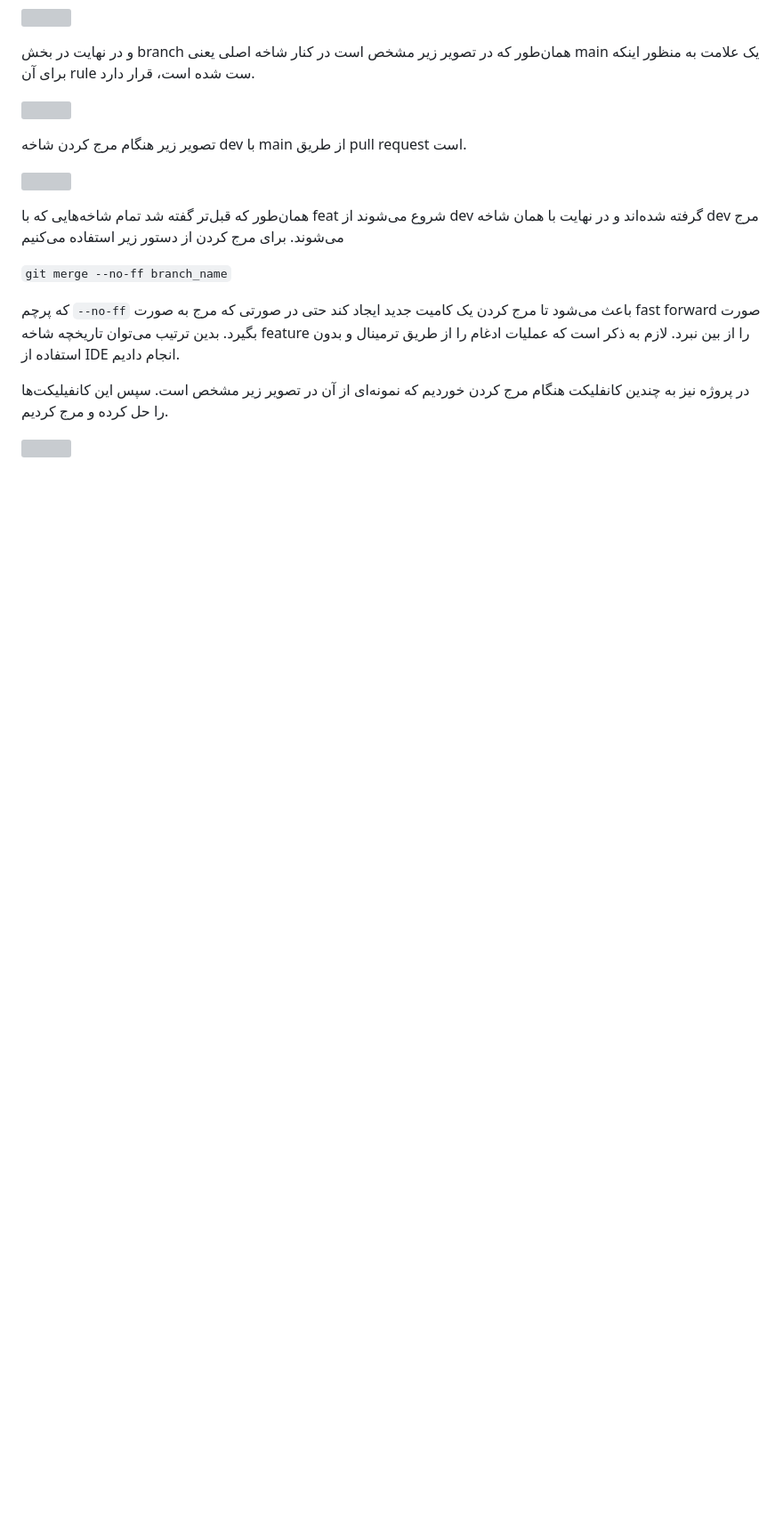
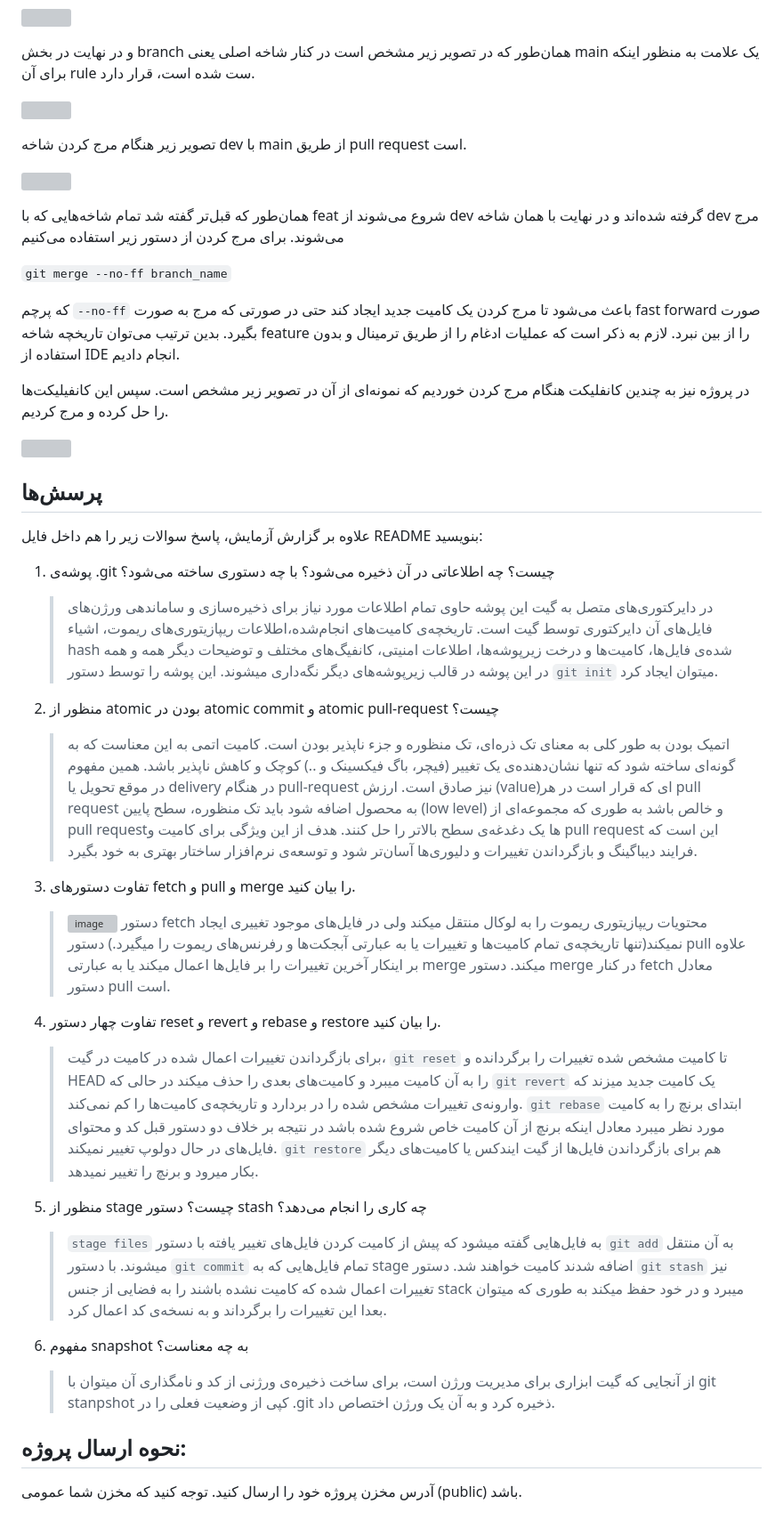
Before and after one commit to nonaghazizadeh/SE_lab_1, a Markdown page: README.md, the part around the change. Shown: that part at 89% size. GitHub-like rendering; blank space fills up the shorter version; grey boxes are pictures that could not be loaded.

Commit message:
general git knowledge questions answered

```diff
--- a/README.md
+++ b/README.md
@@ -63,3 +63,30 @@
 در پروژه نیز به چندین کانفلیکت هنگام مرج کردن خوردیم که نمونه‌ای از آن در تصویر زیر مشخص است. سپس این کانفیلیکت‌ها را حل کرده و مرج کردیم.
 
 ![](https://user-images.githubusercontent.com/59199865/224277412-fcb2acd0-5fb8-42ba-a0a5-0bfa6b373c81.jpeg)
+
+
+
+## پرسش‌ها
+علاوه بر گزارش آزمایش، پاسخ سوالات زیر را هم داخل فایل README بنویسید:
+1. پوشه‌ی .git چیست؟ چه اطلاعاتی در آن ذخیره می‌شود؟ با چه دستوری ساخته می‌شود؟
+    > در دایرکتوری‌های متصل به گیت این پوشه حاوی تمام اطلاعات مورد نیاز برای ذخیره‌سازی و ساماندهی ورژن‌های فایل‌های آن دایرکتوری توسط گیت است. تاریخچه‌ی کامیت‌های انجام‌شده،‌اطلاعات ریپازیتوری‌های ریموت، اشیاء hash شده‌ی فایل‌ها، کامیت‌ها و درخت زیرپوشه‌ها، اطلاعات امنیتی،‌ کانفیگ‌های مختلف و توضیحات دیگر همه و همه در این پوشه در قالب زیرپوشه‌های  دیگر نگه‌داری میشوند.
+این پوشه را توسط دستور `git init` میتوان ایجاد کرد.
+
+2. منظور از atomic بودن در atomic commit و atomic pull-request چیست؟
+    > اتمیک بودن به طور کلی به معنای تک ذره‌ای، تک منظوره و جزء ناپذیر بودن است. کامیت اتمی به این معناست که به گونه‌ای ساخته شود که تنها نشان‌دهنده‌ی یک تغییر (فیچر، باگ فیکسینک و ..) کوچک و کاهش ناپذیر باشد. همین مفهوم در موقع تحویل یا delivery در هنگام pull-request نیز صادق است. ارزش (value)ای که قرار است در هر pull request به محصول اضافه شود باید تک منظوره، سطح پایین (low level) و خالص باشد به طوری که مجموعه‌ای از pull requestها یک دغدغه‌ی سطح بالاتر را حل کنند.
+    هدف از این ویژگی برای کامیت و pull request این است که فرایند دیباگینگ و بازگرداندن تغییرات و دلیوری‌ها آسان‌تر شود و توسعه‌ی نرم‌افزار ساختار بهتری به خود بگیرد.
+3. تفاوت دستورهای fetch و pull و merge را بیان کنید.
+    >![image](https://i.stack.imgur.com/nWYnQ.png)
+    دستور fetch محتویات ریپازیتوری ریموت را به لوکال منتقل میکند ولی در فایل‌های موجود تغییری ایجاد نمیکند‌(تنها تاریخچه‌ی تمام کامیت‌ها و تغییرات  یا به عبارتی آبجکت‌ها و رفرنس‌های ریموت را میگیرد.)
+    دستور pull علاوه بر اینکار آخرین تغییرات را بر  فایل‌ها اعمال میکند یا به عبارتی merge میکند. دستور merge در کنار fetch معادل دستور pull است.
+4. تفاوت چهار دستور reset و revert و rebase و restore را بیان کنید.
+   > برای بازگرداندن تغییرات اعمال شده در کامیت در گیت، `git reset` تا کامیت مشخص شده تغییرات را برگردانده و HEAD را به آن کامیت میبرد و کامیت‌های بعدی را حذف میکند در حالی که `git revert` یک کامیت جدید میزند که وارونه‌ی تغییرات مشخص شده را در بردارد و تاریخچه‌ی کامیت‌ها را کم نمی‌کند.
+   `git rebase` ابتدای برنچ را به کامیت مورد نظر میبرد معادل اینکه برنچ از آن کامیت خاص شروع شده باشد در نتیجه بر خلاف دو دستور قبل کد و محتوای فایل‌های در حال دولوپ تغییر نمیکند. `git restore` هم برای بازگرداندن فایل‌ها از گیت ایندکس یا کامیت‌های دیگر بکار میرود و برنچ را تغییر نمیدهد.
+5. منظور از stage چیست؟ دستور stash چه کاری را انجام می‌دهد؟
+   > `stage files` به فایل‌هایی گفته میشود که پیش از کامیت کردن فایل‌های تغییر یافته با دستور `git add` به آن منتقل میشوند. با دستور `git commit` تمام فایل‌هایی که به stage اضافه شدند کامیت خواهند شد. دستور `git stash` نیز تغییرات اعمال شده  که کامیت نشده باشند را به فضایی از جنس stack میبرد و در خود حفظ میکند به
+   طوری که میتوان بعدا این تغییرات را برگرداند و به نسخه‌ی کد اعمال کرد.
+6. مفهوم snapshot به چه معناست؟
+    > از آنجایی که گیت ابزاری برای مدیریت ورژن است، برای ساخت ذخیره‌ی ورژنی از کد و نامگذاری آن میتوان با git stanpshot کپی از وضعیت فعلی را در .git ذخیره کرد و به آن یک ورژن اختصاص داد.
+
+## نحوه ارسال پروژه:
+آدرس مخزن پروژه خود را ارسال کنید. توجه کنید که مخزن شما عمومی (public) باشد.
```
